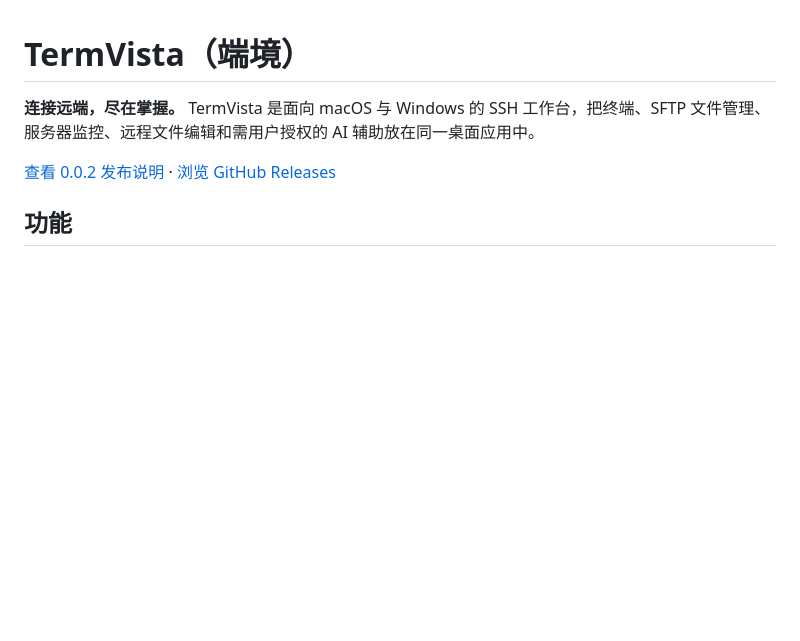
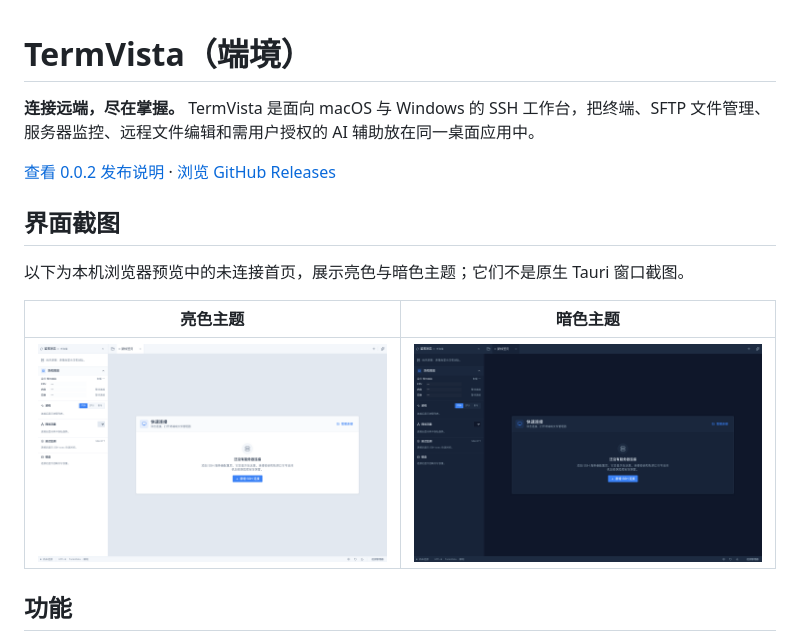
Before and after one commit to auyang/TermVista, a Markdown page: README.md, the part around the change. Rendered like a GitHub page; pictures changed too: docs/screenshots/home-dark-1440x900.png (added), docs/screenshots/home-light-1440x900.png (added); blank space fills up the shorter version.

Commit message:
docs: add public homepage screenshots

```diff
--- a/README.md
+++ b/README.md
@@ -3,6 +3,14 @@
 **连接远端，尽在掌握。** TermVista 是面向 macOS 与 Windows 的 SSH 工作台，把终端、SFTP 文件管理、服务器监控、远程文件编辑和需用户授权的 AI 辅助放在同一桌面应用中。
 
 [查看 0.0.2 发布说明](RELEASE_NOTES_0.0.2.md) · [浏览 GitHub Releases](https://github.com/auyang/TermVista/releases)
+
+## 界面截图
+
+以下为本机浏览器预览中的未连接首页，展示亮色与暗色主题；它们不是原生 Tauri 窗口截图。
+
+| 亮色主题 | 暗色主题 |
+| --- | --- |
+| ![TermVista 未连接首页（亮色）](docs/screenshots/home-light-1440x900.png) | ![TermVista 未连接首页（暗色）](docs/screenshots/home-dark-1440x900.png) |
 
 ## 功能
 
```
